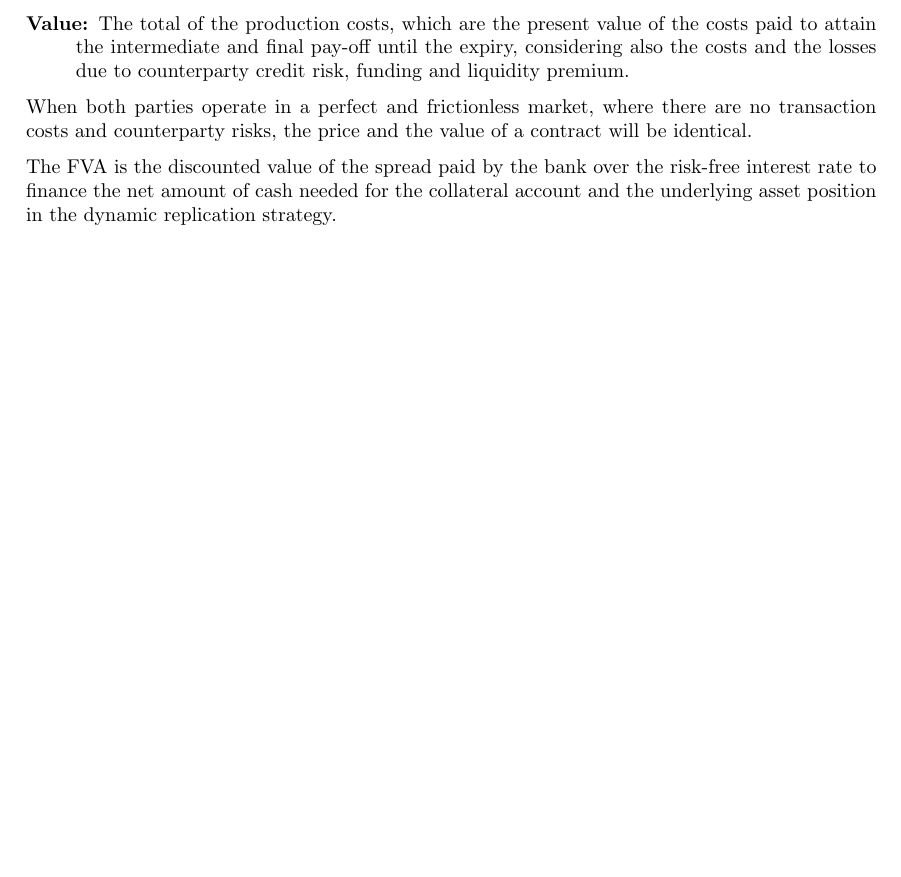
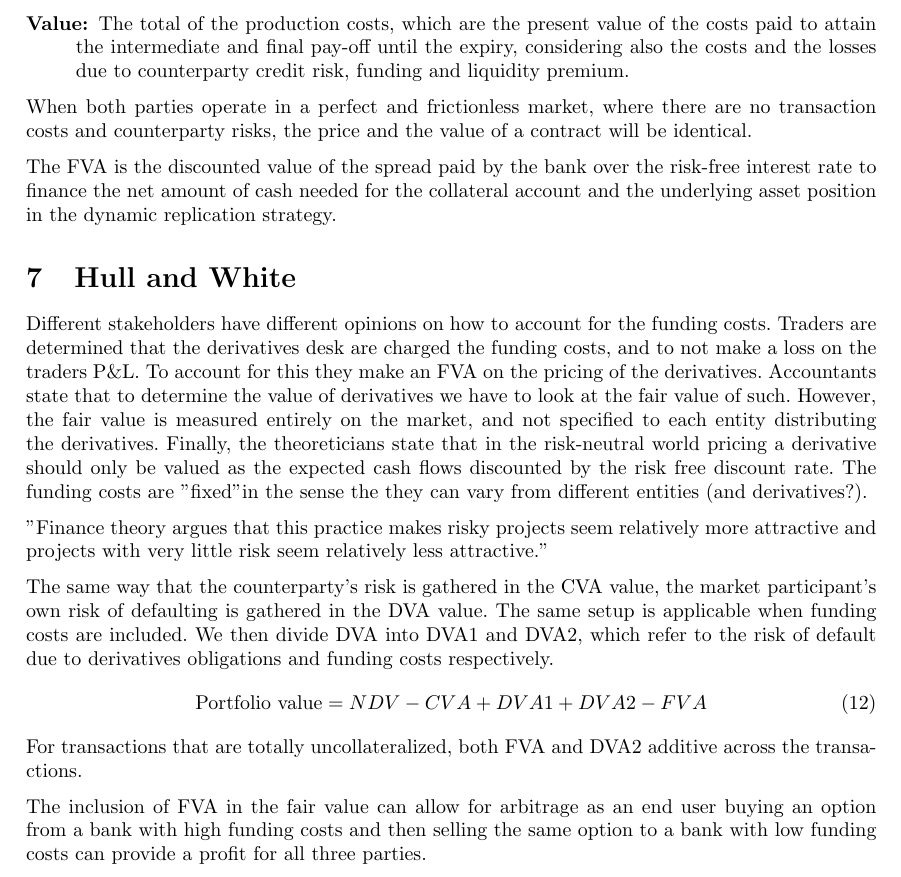
Before and after one commit to sebastianbaltser/master-thesis, a LaTeX document (notes/notes.tex): part of page 5 of 5, cut so that both start at the same text, the shorter picture padded with empty space. Compiled offline with pdfLaTeX.

Commit message:
Add notes to Hull White

```diff
--- a/notes/notes.tex
+++ b/notes/notes.tex
@@ -164,4 +164,17 @@
         When both parties operate in a perfect and frictionless market, where there are no transaction costs and counterparty risks, the price and the value of a contract will be identical.
 
         The FVA is the discounted value of the spread paid by the bank over the risk-free interest rate to finance the net amount of cash needed for the collateral account and the underlying asset position in the dynamic replication strategy.
+
+    \section{Hull and White}
+        Different stakeholders have different opinions on how to account for the funding costs. Traders are determined that the derivatives desk are charged the funding costs, and to not make a loss on the traders P\&L. To account for this they make an FVA on the pricing of the derivatives. Accountants state that to determine the value of derivatives we have to look at the fair value of such. However, the fair value is measured entirely on the market, and not specified to each entity distributing the derivatives. Finally, the theoreticians state that in the risk-neutral world pricing a derivative should only be valued as the expected cash flows discounted by the risk free discount rate. The funding costs are "fixed" in the sense the they can vary from different entities (and derivatives?).
+
+        "Finance theory argues that this practice makes risky projects seem relatively more attractive and projects with very little risk seem relatively less attractive."
+
+        The same way that the counterparty's risk is gathered in the CVA value, the market participant's own risk of defaulting is gathered in the DVA value. The same setup is applicable when funding costs are included. We then divide DVA into DVA1 and DVA2, which refer to the risk of default due to derivatives obligations and funding costs respectively.
+        \begin{equation}
+            \text{Portfolio value} = NDV - CVA + DVA1 + DVA2 - FVA
+        \end{equation}
+        For transactions that are totally uncollateralized, both FVA and DVA2 additive across the transactions.
+
+        The inclusion of FVA in the fair value can allow for arbitrage as an end user buying an option from a bank with high funding costs and then selling the same option to a bank with low funding costs can provide a profit for all three parties.
 \end{document}
```
